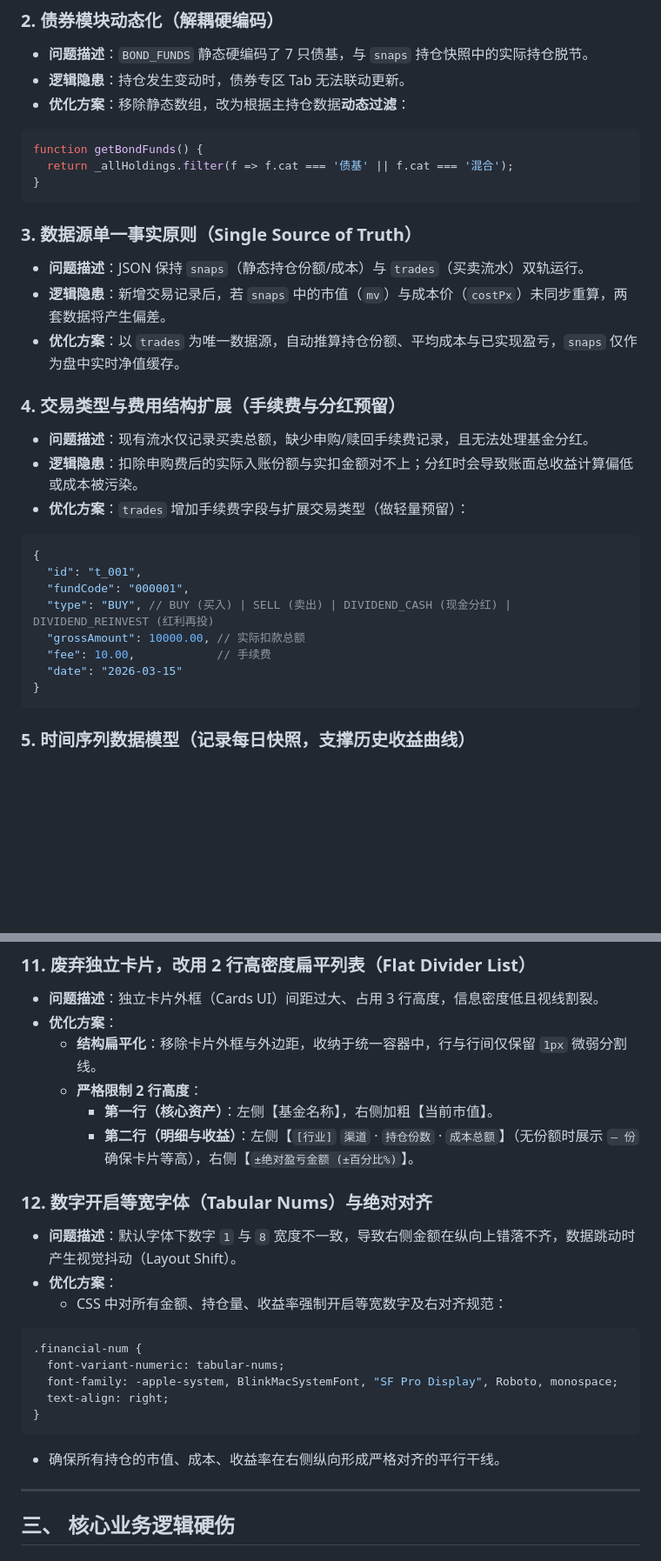
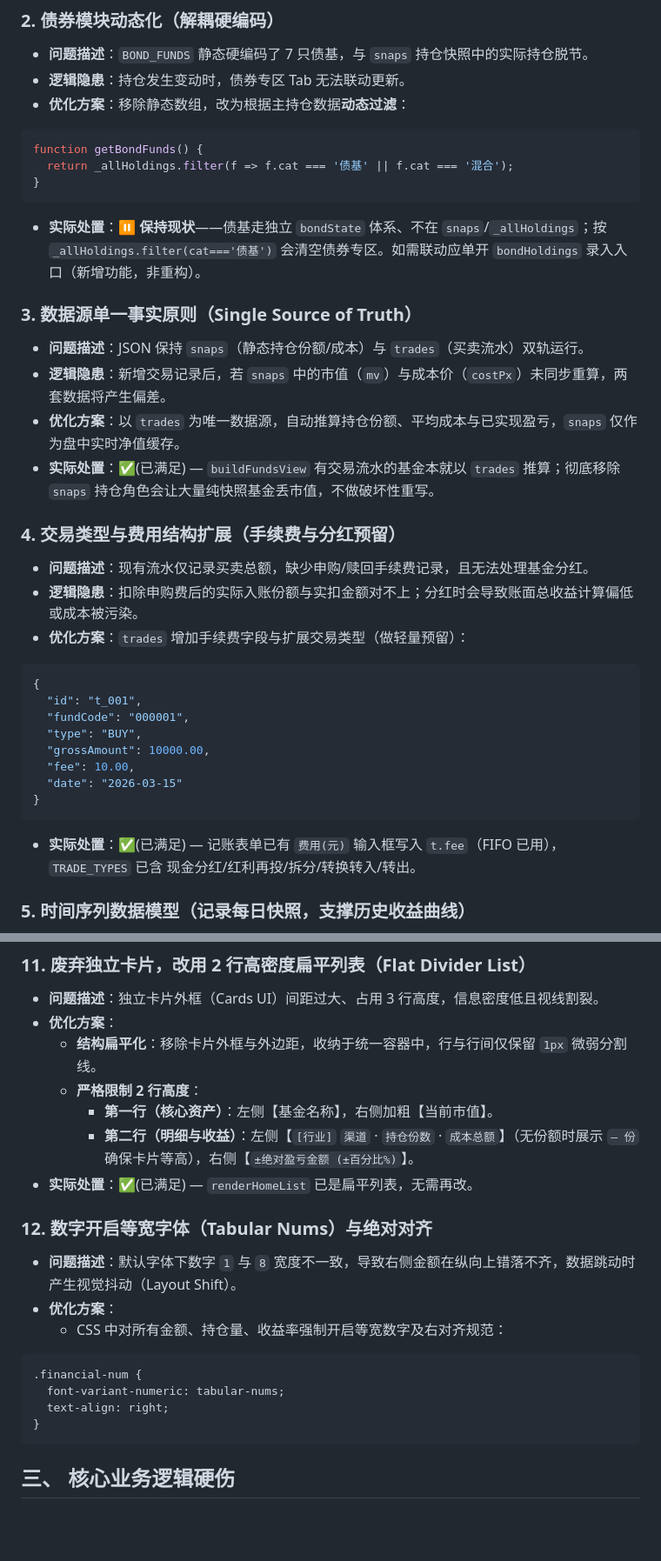
Before and after one commit to qiuhan-star/fund-tracker, a Markdown page: RECONSTRUCT_PLAN.md, 2 parts joined by grey strips. Shown at 87% size. GitHub-like rendering; folded sections open; blank space fills up the shorter version.

````diff
--- a/RECONSTRUCT_PLAN.md
+++ b/RECONSTRUCT_PLAN.md
@@ -32,12 +69,14 @@ function getBondFunds() {
   return _allHoldings.filter(f => f.cat === '债基' || f.cat === '混合');
 }
 ```
+* **实际处置**：⏸ **保持现状**——债基走独立 `bondState` 体系、不在 `snaps`/`_allHoldings`；按 `_allHoldings.filter(cat==='债基')` 会清空债券专区。如需联动应单开 `bondHoldings` 录入入口（新增功能，非重构）。
 
 ### 3. 数据源单一事实原则（Single Source of Truth）
 
 * **问题描述**：JSON 保持 `snaps`（静态持仓份额/成本）与 `trades`（买卖流水）双轨运行。
 * **逻辑隐患**：新增交易记录后，若 `snaps` 中的市值（`mv`）与成本价（`costPx`）未同步重算，两套数据将产生偏差。
 * **优化方案**：以 `trades` 为唯一数据源，自动推算持仓份额、平均成本与已实现盈亏，`snaps` 仅作为盘中实时净值缓存。
+* **实际处置**：✅(已满足) — `buildFundsView` 有交易流水的基金本就以 `trades` 推算；彻底移除 `snaps` 持仓角色会让大量纯快照基金丢市值，不做破坏性重写。
 
 ### 4. 交易类型与费用结构扩展（手续费与分红预留）
 
@@ -48,12 +87,13 @@ function getBondFunds() {
 {
   "id": "t_001",
   "fundCode": "000001",
-  "type": "BUY", // BUY (买入) | SELL (卖出) | DIVIDEND_CASH (现金分红) | DIVIDEND_REINVEST (红利再投)
-  "grossAmount": 10000.00, // 实际扣款总额
-  "fee": 10.00,            // 手续费
+  "type": "BUY",
+  "grossAmount": 10000.00,
+  "fee": 10.00,
   "date": "2026-03-15"
 }
 ```
+* **实际处置**：✅(已满足) — 记账表单已有 `费用(元)` 输入框写入 `t.fee`（FIFO 已用），`TRADE_TYPES` 已含 现金分红/红利再投/拆分/转换转入/转出。
 
 ### 5. 时间序列数据模型（记录每日快照，支撑历史收益曲线）
 
@@ -119,6 +158,7 @@ function getBondFunds() {
   * **严格限制 2 行高度**：
     * **第一行（核心资产）**：左侧【基金名称】，右侧加粗【当前市值】。
     * **第二行（明细与收益）**：左侧【`[行业]` `渠道` · `持仓份数` · `成本总额`】（无份额时展示 `— 份` 确保卡片等高），右侧【`±绝对盈亏金额 (±百分比%)`】。
+* **实际处置**：✅(已满足) — `renderHomeList` 已是扁平列表，无需再改。
 
 ### 12. 数字开启等宽字体（Tabular Nums）与绝对对齐
 
@@ -128,13 +168,9 @@ function getBondFunds() {
 ```css
 .financial-num {
   font-variant-numeric: tabular-nums;
-  font-family: -apple-system, BlinkMacSystemFont, "SF Pro Display", Roboto, monospace;
   text-align: right;
 }
 ```
-  * 确保所有持仓的市值、成本、收益率在右侧纵向形成严格对齐的平行干线。
-
----
 
 ## 三、 核心业务逻辑硬伤
 
````
Also changed, not shown: other parts of RECONSTRUCT_PLAN.md (+55 -40 lines).
